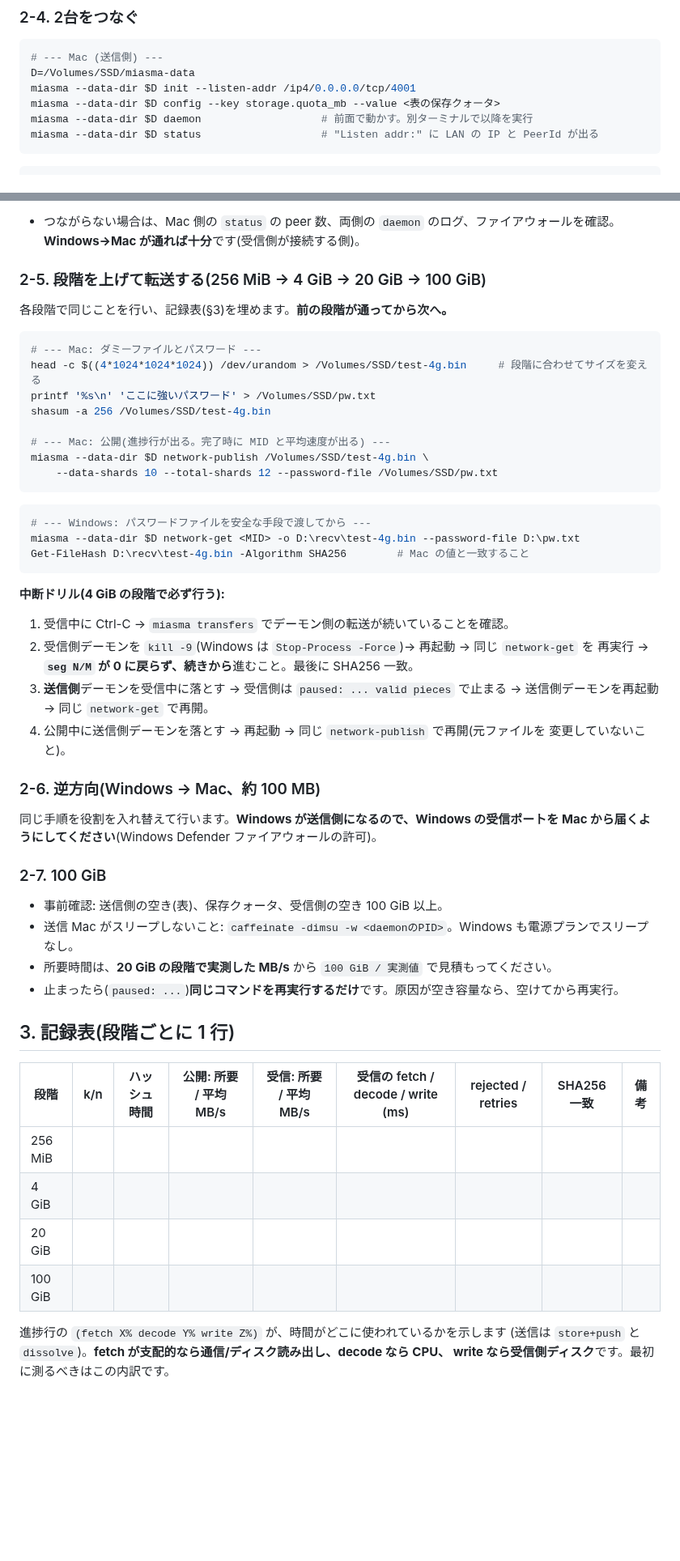
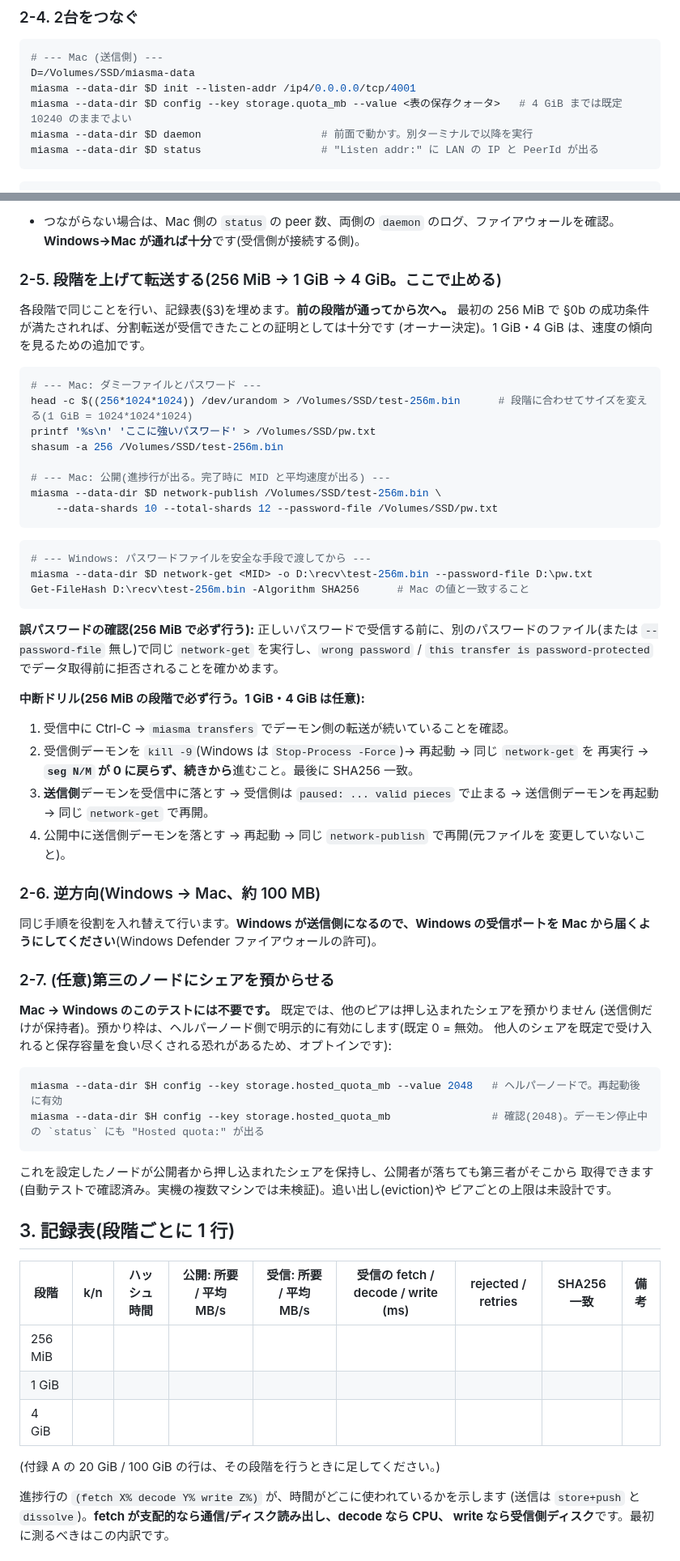
Before and after one commit to MasayukiTa/miasma-protocol, a Markdown page: docs/tasks/macos-to-windows-large-transfer-runbook.md, 2 parts joined by grey strips. Shown at 81% size. Rendered like a GitHub page; blank space fills up the shorter version.

````diff
--- a/docs/tasks/macos-to-windows-large-transfer-runbook.md
+++ b/docs/tasks/macos-to-windows-large-transfer-runbook.md
@@ -124,7 +142,7 @@ rm -rf /Volumes/SSD/bench
 # --- Mac (送信側) ---
 D=/Volumes/SSD/miasma-data
 miasma --data-dir $D init --listen-addr /ip4/0.0.0.0/tcp/4001
-miasma --data-dir $D config --key storage.quota_mb --value <表の保存クォータ>
+miasma --data-dir $D config --key storage.quota_mb --value <表の保存クォータ>   # 4 GiB までは既定 10240 のままでよい
 miasma --data-dir $D daemon                   # 前面で動かす。別ターミナルで以降を実行
 miasma --data-dir $D status                   # "Listen addr:" に LAN の IP と PeerId が出る
 ```
@@ -153,28 +171,34 @@ miasma --data-dir $D status                   # peer が 1 になること
 - つながらない場合は、Mac 側の `status` の peer 数、両側の `daemon` のログ、ファイアウォールを確認。
   **Windows→Mac が通れば十分**です(受信側が接続する側)。
 
-### 2-5. 段階を上げて転送する(256 MiB → 4 GiB → 20 GiB → 100 GiB)
+### 2-5. 段階を上げて転送する(256 MiB → 1 GiB → 4 GiB。ここで止める)
 
 各段階で同じことを行い、記録表(§3)を埋めます。**前の段階が通ってから次へ。**
+最初の 256 MiB で §0b の成功条件が満たされれば、分割転送が受信できたことの証明としては十分です
+(オーナー決定)。1 GiB・4 GiB は、速度の傾向を見るための追加です。
 
 ```bash
 # --- Mac: ダミーファイルとパスワード ---
-head -c $((4*1024*1024*1024)) /dev/urandom > /Volumes/SSD/test-4g.bin     # 段階に合わせてサイズを変える
+head -c $((256*1024*1024)) /dev/urandom > /Volumes/SSD/test-256m.bin      # 段階に合わせてサイズを変える(1 GiB = 1024*1024*1024)
 printf '%s\n' 'ここに強いパスワード' > /Volumes/SSD/pw.txt
-shasum -a 256 /Volumes/SSD/test-4g.bin
+shasum -a 256 /Volumes/SSD/test-256m.bin
 
 # --- Mac: 公開(進捗行が出る。完了時に MID と平均速度が出る) ---
-miasma --data-dir $D network-publish /Volumes/SSD/test-4g.bin \
+miasma --data-dir $D network-publish /Volumes/SSD/test-256m.bin \
     --data-shards 10 --total-shards 12 --password-file /Volumes/SSD/pw.txt
 ```
 
 ```powershell
 # --- Windows: パスワードファイルを安全な手段で渡してから ---
-miasma --data-dir $D network-get <MID> -o D:\recv\test-4g.bin --password-file D:\pw.txt
-Get-FileHash D:\recv\test-4g.bin -Algorithm SHA256        # Mac の値と一致すること
+miasma --data-dir $D network-get <MID> -o D:\recv\test-256m.bin --password-file D:\pw.txt
+Get-FileHash D:\recv\test-256m.bin -Algorithm SHA256      # Mac の値と一致すること
 ```
 
-**中断ドリル(4 GiB の段階で必ず行う):**
+**誤パスワードの確認(256 MiB で必ず行う):** 正しいパスワードで受信する前に、別のパスワードのファイル(または
+`--password-file` 無し)で同じ `network-get` を実行し、`wrong password` /
+`this transfer is password-protected` でデータ取得前に拒否されることを確かめます。
+
+**中断ドリル(256 MiB の段階で必ず行う。1 GiB・4 GiB は任意):**
 
 1. 受信中に Ctrl-C → `miasma transfers` でデーモン側の転送が続いていることを確認。
 2. 受信側デーモンを `kill -9`(Windows は `Stop-Process -Force`)→ 再起動 → 同じ `network-get` を
@@ -189,21 +213,30 @@ Get-FileHash D:\recv\test-4g.bin -Algorithm SHA256        # Mac の値と一致
 同じ手順を役割を入れ替えて行います。**Windows が送信側になるので、Windows の受信ポートを
 Mac から届くようにしてください**(Windows Defender ファイアウォールの許可)。
 
-### 2-7. 100 GiB
+### 2-7. (任意)第三のノードにシェアを預からせる
 
-- 事前確認: 送信側の空き(表)、保存クォータ、受信側の空き 100 GiB 以上。
-- 送信 Mac がスリープしないこと: `caffeinate -dimsu -w <daemonのPID>`。Windows も電源プランでスリープなし。
-- 所要時間は、**20 GiB の段階で実測した MB/s** から `100 GiB / 実測値` で見積もってください。
-- 止まったら(`paused: ...`)**同じコマンドを再実行するだけ**です。原因が空き容量なら、空けてから再実行。
+**Mac → Windows のこのテストには不要です。** 既定では、他のピアは押し込まれたシェアを預かりません
+(送信側だけが保持者)。預かり枠は、ヘルパーノード側で明示的に有効にします(既定 0 = 無効。
+他人のシェアを既定で受け入れると保存容量を食い尽くされる恐れがあるため、オプトインです):
+
+```bash
+miasma --data-dir $H config --key storage.hosted_quota_mb --value 2048   # ヘルパーノードで。再起動後に有効
+miasma --data-dir $H config --key storage.hosted_quota_mb                # 確認(2048)。デーモン停止中の `status` にも "Hosted quota:" が出る
+```
+
+これを設定したノードが公開者から押し込まれたシェアを保持し、公開者が落ちても第三者がそこから
+取得できます(自動テストで確認済み。実機の複数マシンでは未検証)。追い出し(eviction)や
+ピアごとの上限は未設計です。
 
 ## 3. 記録表(段階ごとに 1 行)
 
 | 段階 | k/n | ハッシュ時間 | 公開: 所要 / 平均MB/s | 受信: 所要 / 平均MB/s | 受信の fetch / decode / write (ms) | rejected / retries | SHA256 一致 | 備考 |
 |---|---|---|---|---|---|---|---|---|
 | 256 MiB | | | | | | | | |
+| 1 GiB | | | | | | | | |
 | 4 GiB | | | | | | | | |
-| 20 GiB | | | | | | | | |
-| 100 GiB | | | | | | | | |
+
+(付録 A の 20 GiB / 100 GiB の行は、その段階を行うときに足してください。)
 
 進捗行の `(fetch X% decode Y% write Z%)` が、時間がどこに使われているかを示します
 (送信は `store+push` と `dissolve`)。**fetch が支配的なら通信/ディスク読み出し、decode なら CPU、
````
Also changed, not shown: other parts of docs/tasks/macos-to-windows-large-transfer-runbook.md (+54 -13 lines).
